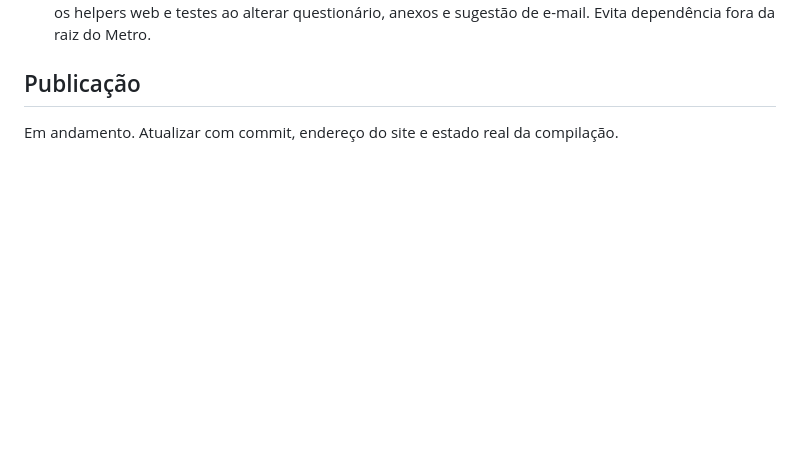
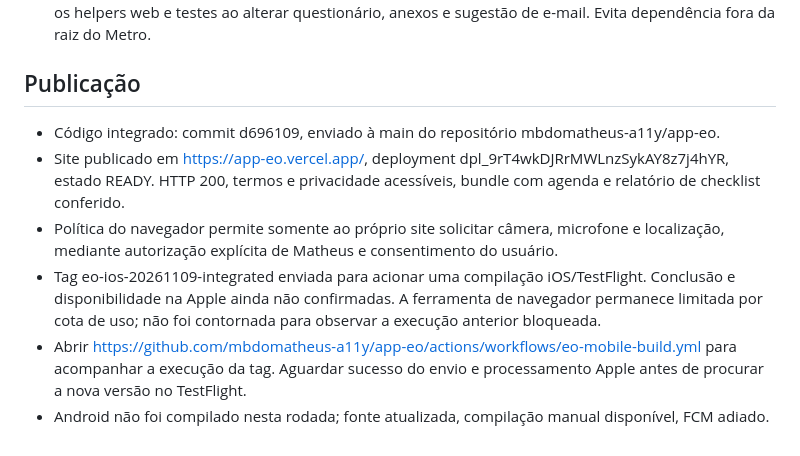
Before and after one commit to mbdomatheus-a11y/app-eo, a Markdown page: docs/EO-IMPLEMENTACAO-INTEGRADA.md, the part around the change. Drawn GitHub-style; blank space fills up the shorter version.

Commit message:
docs: registra publicacao e roteiro de teste integrado

```diff
--- a/docs/EO-IMPLEMENTACAO-INTEGRADA.md
+++ b/docs/EO-IMPLEMENTACAO-INTEGRADA.md
@@ -53,4 +53,9 @@
 
 ## Publicação
 
-Em andamento. Atualizar com commit, endereço do site e estado real da compilação.
+- Código integrado: commit d696109, enviado à main do repositório mbdomatheus-a11y/app-eo.
+- Site publicado em https://app-eo.vercel.app/, deployment dpl_9rT4wkDJRrMWLnzSykAY8z7j4hYR, estado READY. HTTP 200, termos e privacidade acessíveis, bundle com agenda e relatório de checklist conferido.
+- Política do navegador permite somente ao próprio site solicitar câmera, microfone e localização, mediante autorização explícita de Matheus e consentimento do usuário.
+- Tag eo-ios-20261109-integrated enviada para acionar uma compilação iOS/TestFlight. Conclusão e disponibilidade na Apple ainda não confirmadas. A ferramenta de navegador permanece limitada por cota de uso; não foi contornada para observar a execução anterior bloqueada.
+- Abrir https://github.com/mbdomatheus-a11y/app-eo/actions/workflows/eo-mobile-build.yml para acompanhar a execução da tag. Aguardar sucesso do envio e processamento Apple antes de procurar a nova versão no TestFlight.
+- Android não foi compilado nesta rodada; fonte atualizada, compilação manual disponível, FCM adiado.
```
